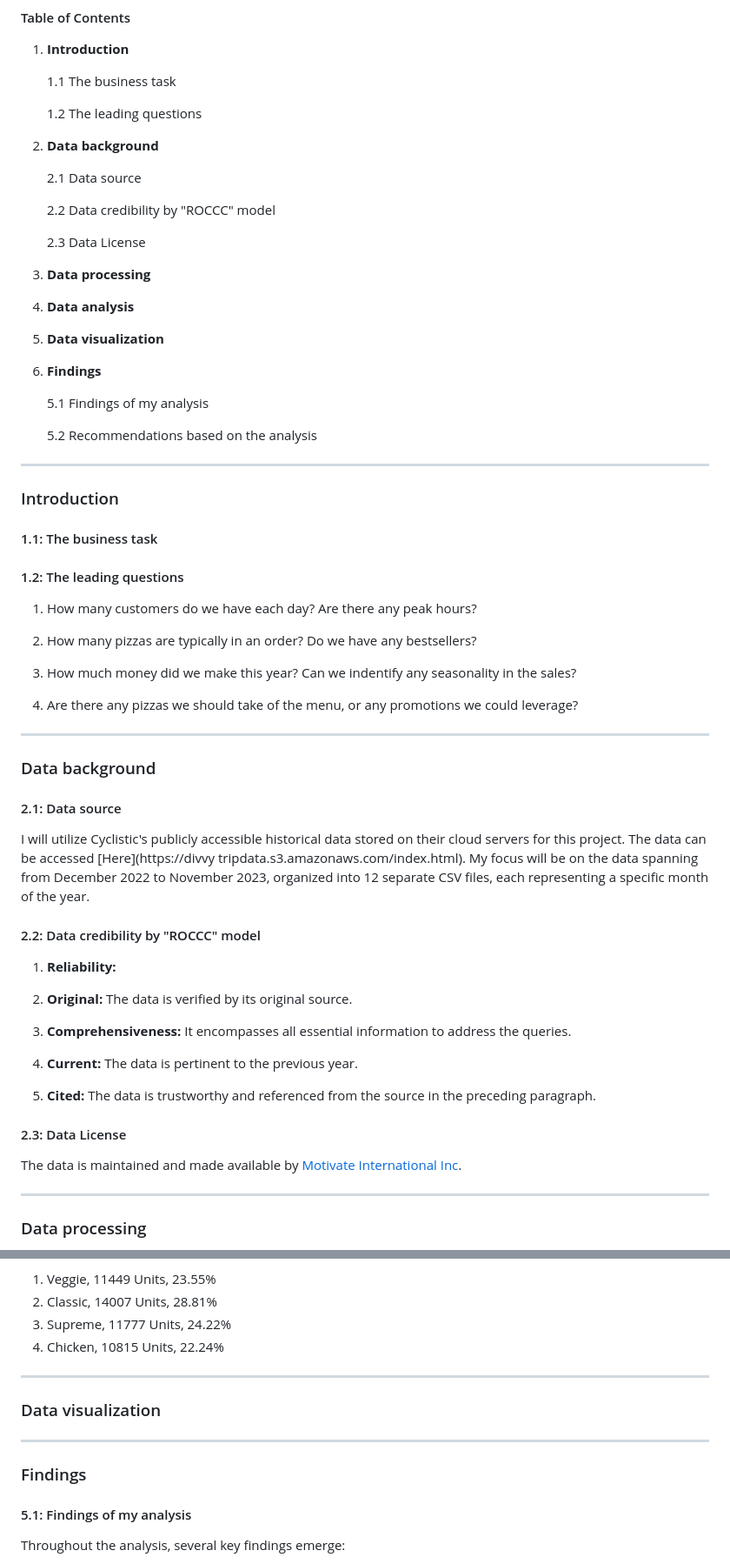
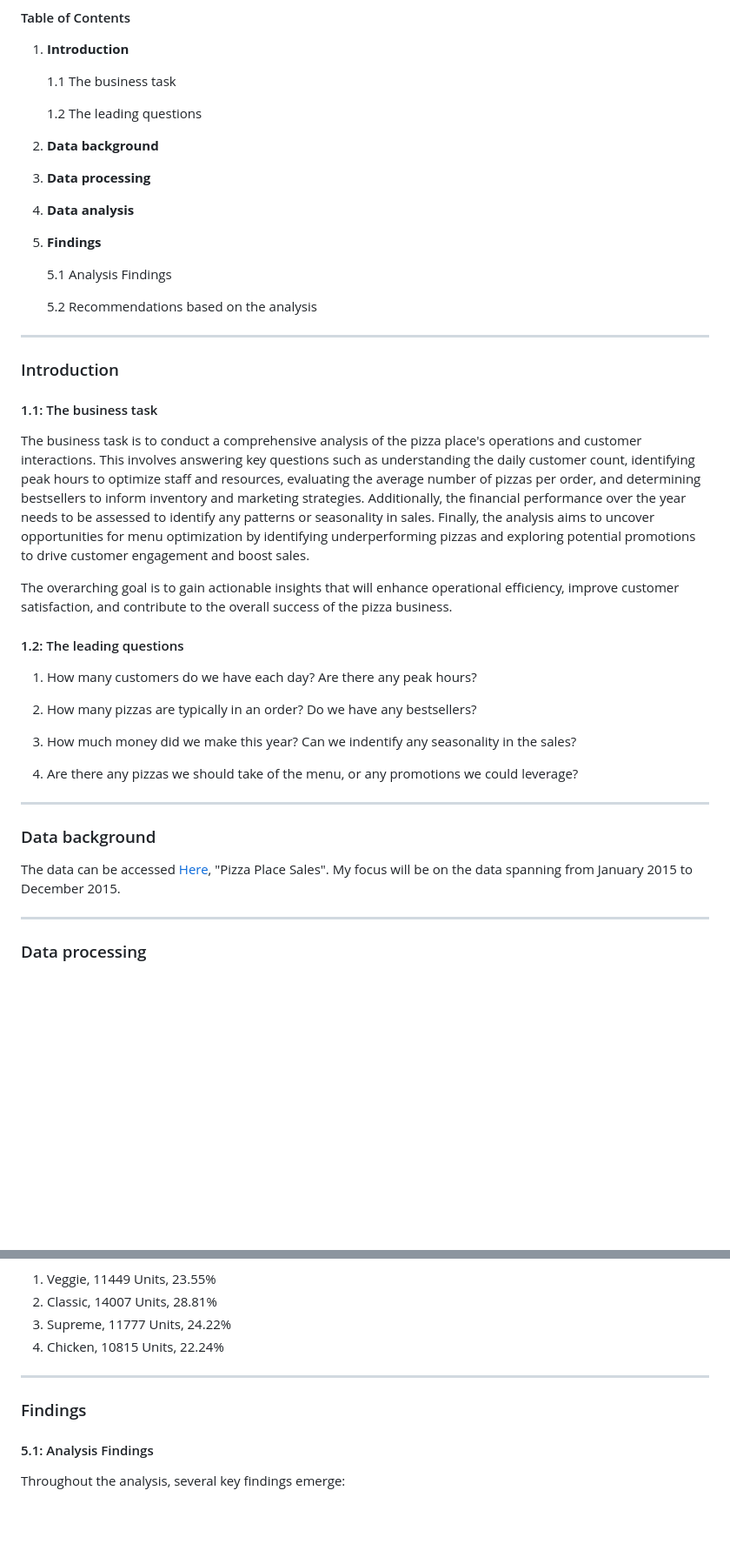
Before and after one commit to 123TalKadosh/My-Portfolio, a Markdown page: PizzaPlaceSales/PizzaPlaceSales.md, 2 parts joined by grey strips. Shown: that part at 87% size. Rendered like a GitHub page; blank space fills up the shorter version.

```diff
--- a/PizzaPlaceSales/PizzaPlaceSales.md
+++ b/PizzaPlaceSales/PizzaPlaceSales.md
@@ -15,21 +15,13 @@
 
 2.  **Data background**
 
-    2.1 Data source
-
-    2.2 Data credibility by "ROCCC" model
-
-    2.3 Data License
-
 3.  **Data processing**
 
 4.  **Data analysis**
 
-5.  **Data visualization**
+5.  **Findings**
 
-6.  **Findings**
-
-    5.1 Findings of my analysis
+    5.1 Analysis Findings
 
     5.2 Recommendations based on the analysis
 
@@ -39,6 +31,14 @@
 
 #### 1.1: The business task
 
+The business task is to conduct a comprehensive analysis of the pizza place's operations and customer interactions. This involves answering key questions
+such as understanding the daily customer count, identifying peak hours to optimize staff and resources, evaluating the average number of pizzas per order,
+and determining bestsellers to inform inventory and marketing strategies. Additionally, the financial performance over the year needs to be assessed to
+identify any patterns or seasonality in sales. Finally, the analysis aims to uncover opportunities for menu optimization by identifying underperforming
+pizzas and exploring potential promotions to drive customer engagement and boost sales.
+
+The overarching goal is to gain actionable insights that will enhance operational efficiency, improve customer satisfaction, and contribute to the overall
+success of the pizza business.
 
 #### 1.2: The leading questions
 
@@ -54,27 +54,8 @@
 
 ### Data background
 
-#### 2.1: Data source
-
-I will utilize Cyclistic's publicly accessible historical data stored on their cloud servers for this project. The data can be accessed [Here](https://divvy
-tripdata.s3.amazonaws.com/index.html). My focus will be on the data spanning from December 2022 to November 2023, organized into 12 separate CSV files, each
-representing a specific month of the year.
-
-#### 2.2: Data credibility by "ROCCC" model
-
-1.  **Reliability:**
-
-2.  **Original:** The data is verified by its original source.
-
-3.  **Comprehensiveness:** It encompasses all essential information to address the queries.
-
-4.  **Current:** The data is pertinent to the previous year.
-
-5.  **Cited:** The data is trustworthy and referenced from the source in the preceding paragraph.
-
-#### 2.3: Data License
-
-The data is maintained and made available by [Motivate International Inc](https://divvybikes.com/data-license-agreement).
+The data can be accessed [Here](https://www.mavenanalytics.io/data-playground?page=4&pageSize=5), "Pizza Place Sales". My focus will be on the data spanning
+from January 2015 to December 2015.
 
 ------------------------------------------------------------------------
 
@@ -416,14 +397,9 @@ This query provides insights into customer preferences for pizza types:
 
 ------------------------------------------------------------------------
 
-### Data visualization
-
-
-------------------------------------------------------------------------
-
 ### Findings
 
-#### 5.1: Findings of my analysis
+#### 5.1: Analysis Findings
 
 Throughout the analysis, several key findings emerge:
 
```
